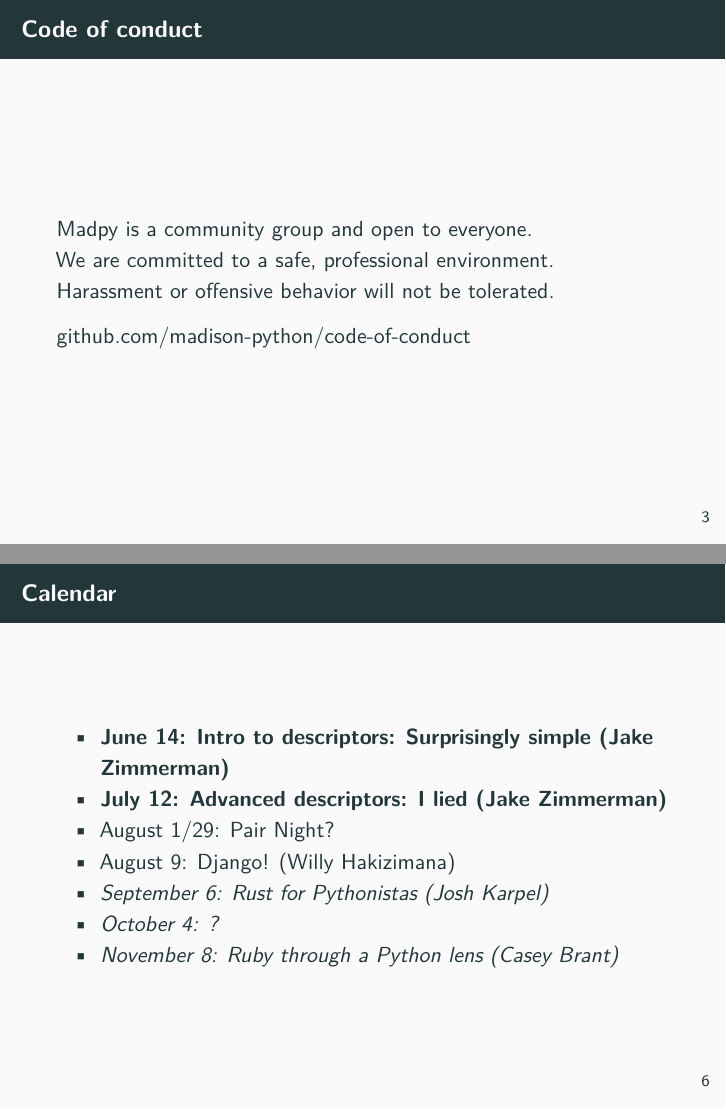
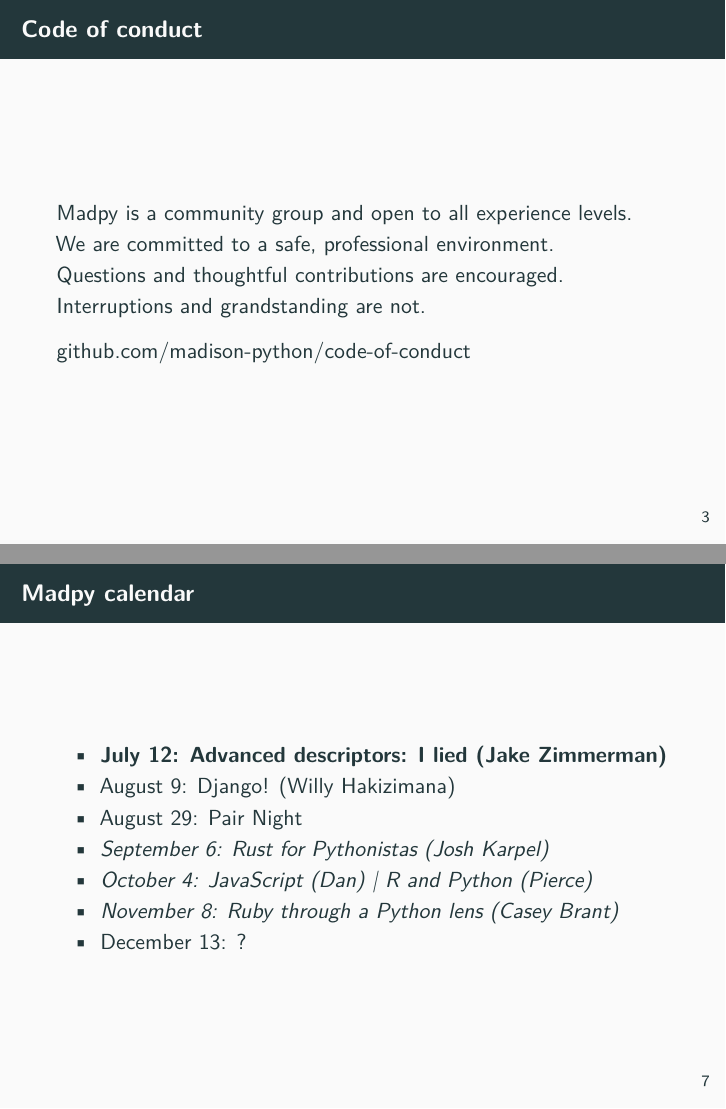
Before and after one commit to madison-python/welcome, an R Markdown document (welcome.Rmd): pages 3 and 6 of 6 before the commit and pages 3 and 7 of 8 after it, joined at a grey line. Rendered offline with R 4.5, knitr and Pandoc, then LaTeX, with nearby package versions; some code elsewhere in the file could not run offline.

Commit message:
Updates for tonight's meeting

````diff
--- a/welcome.Rmd
+++ b/welcome.Rmd
@@ -25,9 +25,10 @@
 
 # Code of conduct
 
-Madpy is a community group and open to everyone.
+Madpy is a community group and open to all experience levels.
 We are committed to a safe, professional environment.
-Harassment or offensive behavior will not be tolerated.
+Questions and thoughtful contributions are encouraged.
+Interruptions and grandstanding are not.
 
 [github.com/madison-python/code-of-conduct](https://github.com/madison-python/code-of-conduct)
 
@@ -59,6 +60,5 @@
 draw_image("img/bread.png", width=0.25)
 ```
 
-# Calendar
+# Annoucements
 
-- **June 14: Intro to descriptors: Surprisingly simple (Jake Zimmerman)**
@@ -65,6 +69,9 @@
+# Madpy calendar
+
 - **July 12: Advanced descriptors: I lied (Jake Zimmerman)**
-- August 1/29: Pair Night?
 - August 9: Django! (Willy Hakizimana)
+- <s>August 29: Pair Night</s>
 - _September 6: Rust for Pythonistas (Josh Karpel)_
-- _October 4: ?_
+- _October 4: JavaScript (Dan) | R and Python (Pierce)_
 - _November 8: Ruby through a Python lens (Casey Brant)_
+- December 13: ?
````
Also changed, not shown: README.md, img/django-with-border.png (added), img/django.png (added), img/ruby-with-border.png (added), img/ruby.png (added), img/rust-logo-with-border.png (added), img/rust-logo.png (added), img/rust-logo.svg (added), welcome.Rmd (10 more changed lines), 4 other files.
